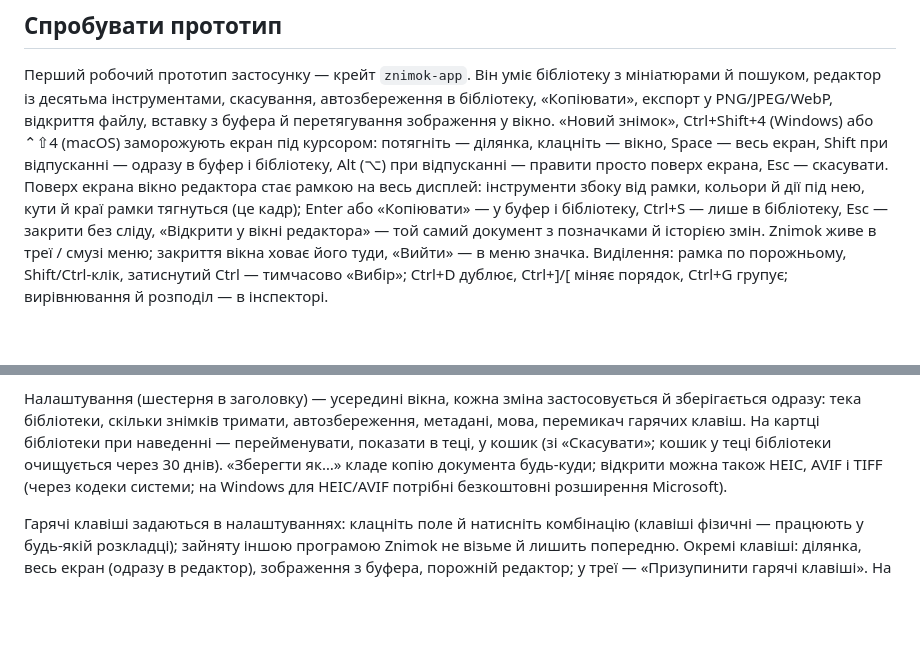
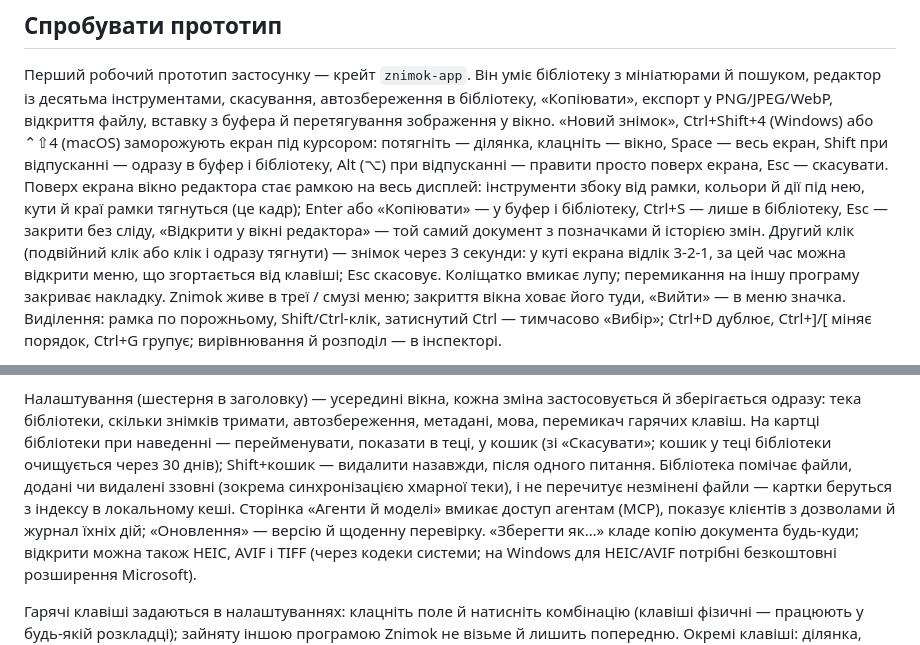
Before and after one commit to V-Plum/znimok, a Markdown page: README.md, 2 parts joined by grey strips. Rendered like a GitHub page; blank space fills up the shorter version.

Commit message:
ZK-128 ZK-131 ZK-132 README: countdown, Shift+trash, library index and watcher, Agents and Updates pages (uk/en)
Co-Authored-By: Claude Opus 5.5 <noreply@anthropic.com>

```diff
--- a/README.md
+++ b/README.md
@@ -36,7 +36,10 @@ Znimok — наступник функцій знімків і відео з
 екрана, Esc — скасувати. Поверх екрана вікно редактора стає рамкою на весь дисплей: інструменти
 збоку від рамки, кольори й дії під нею, кути й краї рамки тягнуться (це кадр); Enter або
 «Копіювати» — у буфер і бібліотеку, Ctrl+S — лише в бібліотеку, Esc — закрити без сліду,
-«Відкрити у вікні редактора» — той самий документ з позначками й історією змін. Znimok живе в треї / смузі меню;
+«Відкрити у вікні редактора» — той самий документ з позначками й історією змін. Другий клік
+(подвійний клік або клік і одразу тягнути) — знімок через 3 секунди: у куті екрана відлік 3-2-1,
+за цей час можна відкрити меню, що згортається від клавіші; Esc скасовує. Коліщатко вмикає лупу;
+перемикання на іншу програму закриває накладку. Znimok живе в треї / смузі меню;
 закриття вікна ховає його туди, «Вийти» — в меню значка. Виділення: рамка по порожньому,
 Shift/Ctrl-клік, затиснутий Ctrl — тимчасово «Вибір»; Ctrl+D дублює, Ctrl+]/[ міняє порядок,
 Ctrl+G групує; вирівнювання й розподіл — в інспекторі.
@@ -69,7 +72,11 @@ macOS підказки пишуть ⌘ і ⇧.
 Налаштування (шестерня в заголовку) — усередині вікна, кожна зміна застосовується й зберігається
 одразу: тека бібліотеки, скільки знімків тримати, автозбереження, метадані, мова, перемикач
 гарячих клавіш. На картці бібліотеки при наведенні — перейменувати, показати в теці, у кошик (зі
-«Скасувати»; кошик у теці бібліотеки очищується через 30 днів). «Зберегти як…» кладе копію
+«Скасувати»; кошик у теці бібліотеки очищується через 30 днів); Shift+кошик — видалити назавжди,
+після одного питання. Бібліотека помічає файли, додані чи видалені ззовні (зокрема синхронізацією
+хмарної теки), і не перечитує незмінені файли — картки беруться з індексу в локальному кеші.
+Сторінка «Агенти й моделі» вмикає доступ агентам (MCP), показує клієнтів з дозволами й журнал їхніх
+дій; «Оновлення» — версію й щоденну перевірку. «Зберегти як…» кладе копію
 документа будь-куди; відкрити можна також HEIC, AVIF і TIFF (через кодеки системи; на Windows для
 HEIC/AVIF потрібні безкоштовні розширення Microsoft).
 
```
Also changed, not shown: README.en.md (+9 -2 lines).
